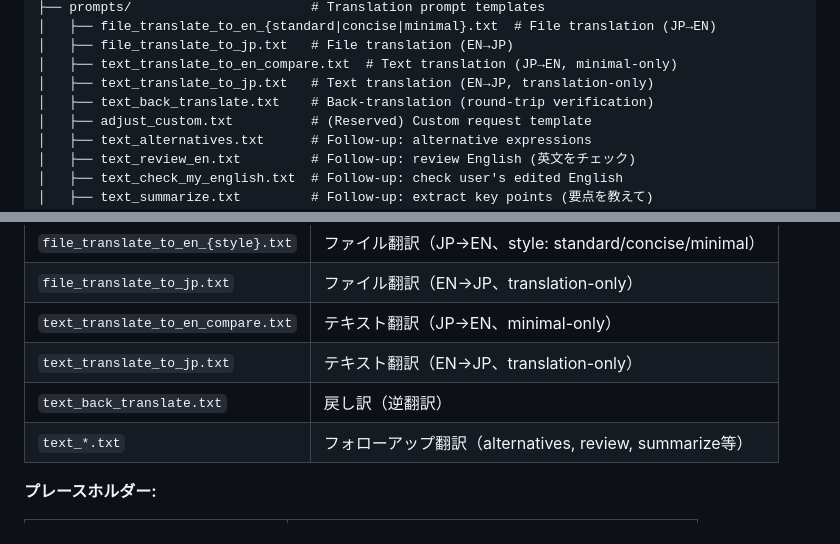
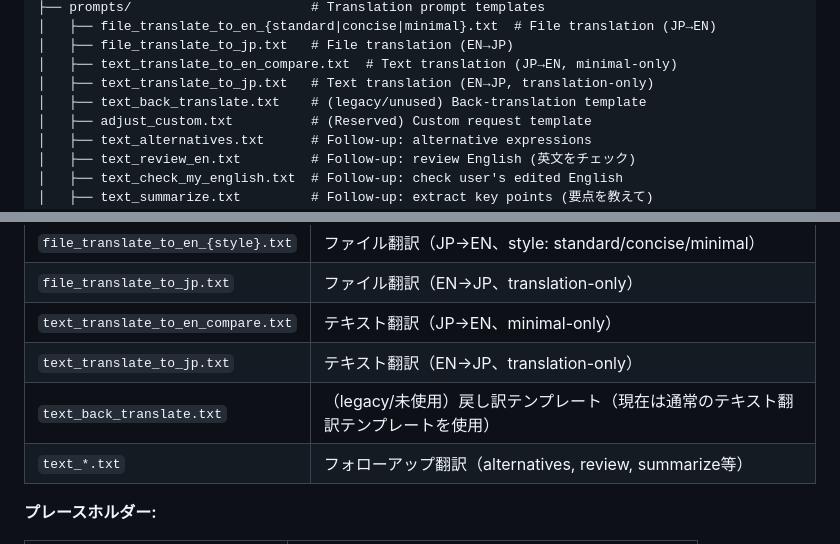
Before and after one commit to minimo162/yakulingo, a Markdown page: AGENTS.md, 2 parts joined by grey strips. Drawn GitHub-style.

```diff
--- a/AGENTS.md
+++ b/AGENTS.md
@@ -124,7 +124,7 @@ YakuLingo/
 │   ├── file_translate_to_jp.txt   # File translation (EN→JP)
 │   ├── text_translate_to_en_compare.txt  # Text translation (JP→EN, minimal-only)
 │   ├── text_translate_to_jp.txt   # Text translation (EN→JP, translation-only)
-│   ├── text_back_translate.txt    # Back-translation (round-trip verification)
+│   ├── text_back_translate.txt    # (legacy/unused) Back-translation template
 │   ├── adjust_custom.txt          # (Reserved) Custom request template
 │   ├── text_alternatives.txt      # Follow-up: alternative expressions
 │   ├── text_review_en.txt         # Follow-up: review English (英文をチェック)
@@ -1313,7 +1313,7 @@ PYTHON_PIDS=$(pgrep -f "{app_dir}/.venv" 2>/dev/null)
 | `file_translate_to_jp.txt` | ファイル翻訳（EN→JP、translation-only） |
 | `text_translate_to_en_compare.txt` | テキスト翻訳（JP→EN、minimal-only） |
 | `text_translate_to_jp.txt` | テキスト翻訳（EN→JP、translation-only） |
-| `text_back_translate.txt` | 戻し訳（逆翻訳） |
+| `text_back_translate.txt` | （legacy/未使用）戻し訳テンプレート（現在は通常のテキスト翻訳テンプレートを使用） |
 | `text_*.txt` | フォローアップ翻訳（alternatives, review, summarize等） |
 
 **プレースホルダー:**
```
Also changed, not shown: docs/PROMPTS_TASK00_AUDIT.md (+2 -2 lines), docs/SPECIFICATION.md (+2 -2 lines).
